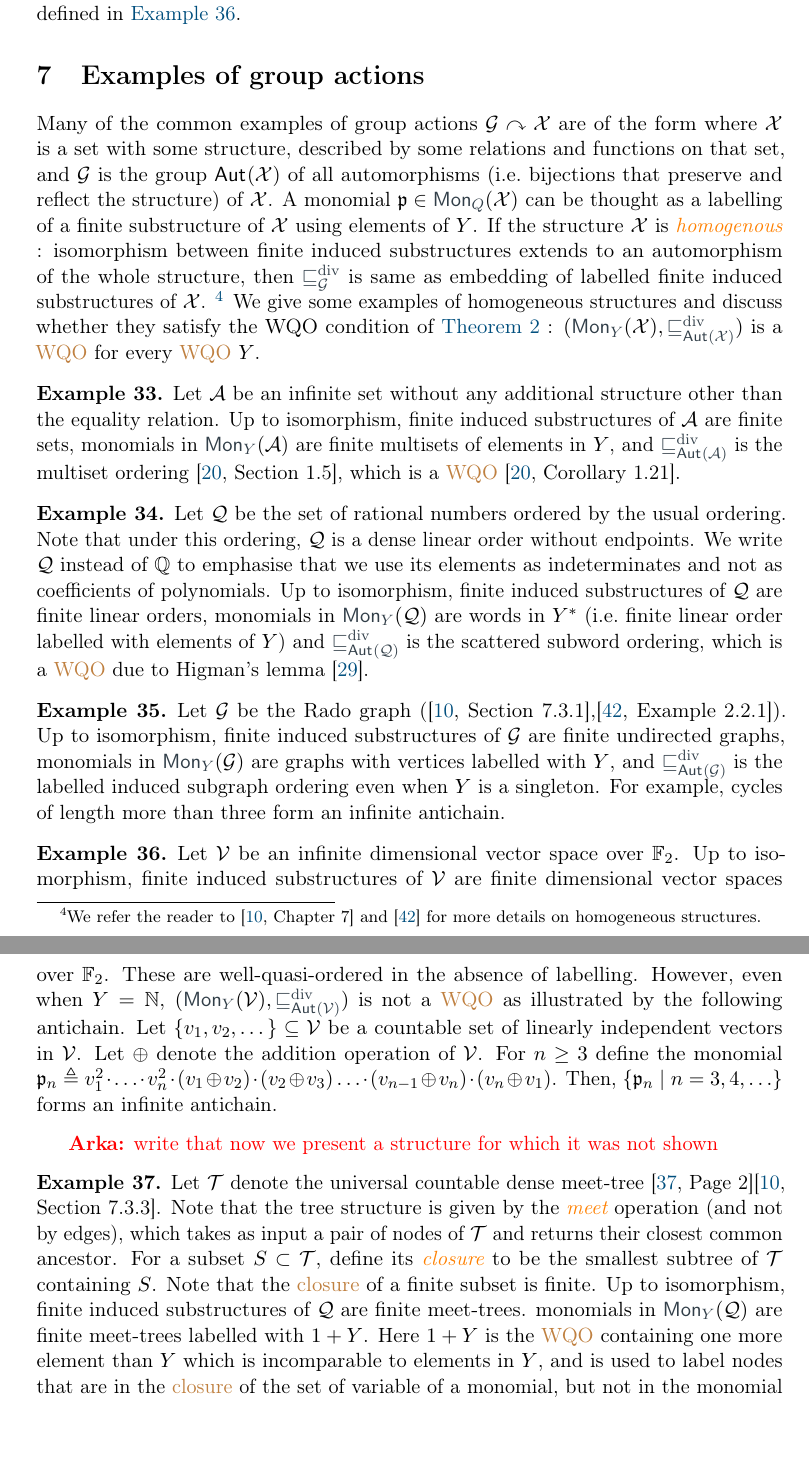
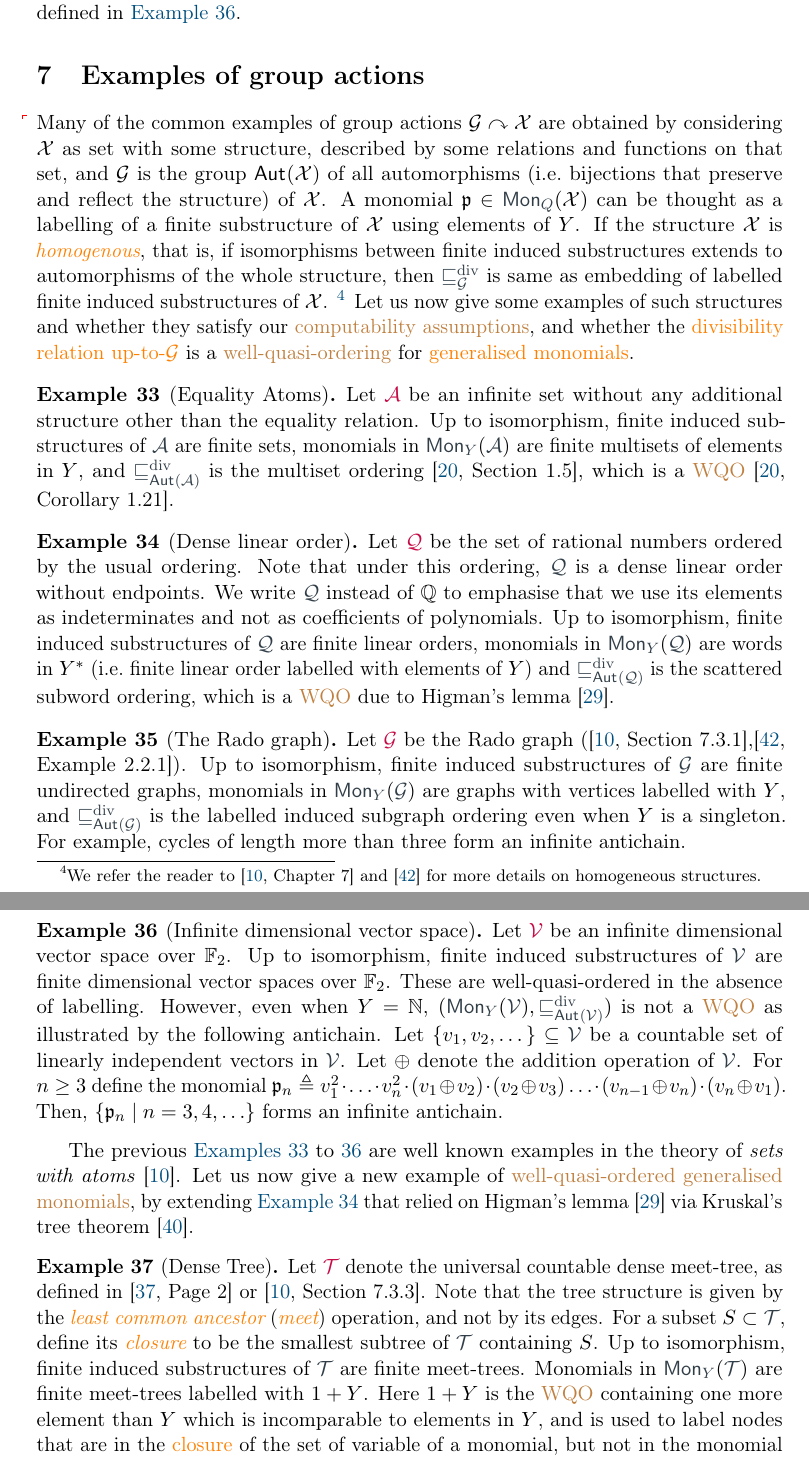
Before and after one commit to AliaumeL/AtomicHilbert, a LaTeX paper (atomic.tex, which reads src/examples.tex): two parts of pages 20 and 21 of 35, joined at a grey line, cut so that both start at the same text. Compiled offline with pdfLaTeX; a LaTeX package or settings file that is missing is left out.

Commit message:
new: atom names + better text on examples

```diff
--- a/src/examples.tex
+++ b/src/examples.tex
@@ -1,128 +1,97 @@
 % LTeX: language=en
-%%!TEX root = ../atomic.asmart.tex
+%!TEX root = ../atomic.asmart.tex
 %
-%In this section, we are interested in the consequences of our decidability
-%results. First, we will provide numerous examples of sets of indeterminates
-%that satisfy our \kl{computability assumptions} as well as our
-%\kl{well-quasi-ordering} conditions. Then, we will discuss how our results can
-%be applied to solve various decidability problems in theoretical computer
-%science.
-%
-%\todo[inline]{for arka: integrate these examples}
-%\begin{example}
-%  \label{ex:q-is-super-wqo}
-%  The set $(\mon[Y]{\Indets_\calQ}, \gdivleq)$ is a \kl{well-quasi-ordering} whenever $Y$ is
-%  one, and in particular $\Indets_\calQ$ satisfies the computability assumptions and
-%  the termination assumptions of both \cref{thm:compute-egb}
-%  and
-%  \cref{thm:decide-equiv-ideal-mem}.
-%\end{example}
-%\begin{proof}
-%  Let $\seqof{\monelt_i}[i \in \N]$ be a sequence of monomials in
-%  $\mon[Y]{\Indets_\calQ}$. Let us write each monomial $\monelt_i$ as
-%  a finite word $w_i$ over the alphabet $Y$, by writing all the exponents in the order
-%  prescribed by the indeterminates.
-%  Because $Y$ is a \kl{well-quasi-ordering}, the set of all finite words over $Y$ is
-%  \kl{well-quasi-ordered} by the \emph{scattered subword} relation \cite{HIG52}.
-%  Now, if $w_i$ is a scattered subword of $w_j$, then
-%  $\monelt_i \gdivleq \monelt_j$, by choosing a suitable $\gelem \in \group$.
-%\end{proof}
-%
-%\begin{example}
-%  \label{ex:z-is-not-wqo}
-%  The set $(\mon[Y]{\Indets_\Z}, \gdivleq)$ is not a \kl{well-quasi-ordering} whenever $Y$ is
-%  contains two distinct elements.
-%  In particular, $\Indets_\Z$ does not satisfy the termination assumptions of
-%  \cref{thm:compute-egb} and \cref{thm:decide-equiv-ideal-mem}.
-%\end{example}
-%\begin{proof}
-%  Assume that $Y$ has two distinct elements $a$ and $b$, and let us assume without loss of generality
-%  that $a \leq b$. The sequence of monomials
-%  $\monelt_i \defined x_1^{b} x_2^{a} \cdots x_{i-1}^{a} x_i^{b}$
-%  forms an infinite antichain in $(\mon[Y]{\Indets_\Z}, \gdivleq)$.
-%  Indeed, if $\monelt_i \gdivleq \monelt_j$ for some $i < j$, then
-%  without loss of generality, $\gelem_i (x_1) = x_1$, and
-%  $\gelem_i (x_i) = x_j$, because these are the only ones that can be
-%  equipped with a large enough exponent.
-%  Therefore, $\gelem_i = \mathrm{id}$ since the group only contains translations.
-%  However, this implies that the exponent of $x_j$ in $\monelt_j$ is at most $a$,
-%  which contradicts the fact that it is $b$.
-%\end{proof}
+\section{Examples of group actions}\label{sec:act ex}
 
-\section{Examples of group actions}\label{sec:act ex}
-%
-Many of the common examples of group actions $\group\actson\Indets$ are of the form where $\Indets$ is a set with some structure, described by some relations and functions on that set,
-and $\group$ is the group $\aut{\Indets}$ of all automorphisms (i.e.\ bijections that preserve and reflect the structure) of $\Indets$.
-A monomial $\monelt[p] \in \mon[Q]{\Indets}$ can be thought as a labelling of a finite substructure of $\X$ using elements of $Y$.
-If the structure $\Indets$ is \intro{homogenous} :
-isomorphism between finite induced substructures extends to an automorphism of the whole structure,
-then $\gdivleq$ is same as embedding of labelled finite induced substructures of $\X$.
-\footnote{
-We refer the reader to \cite[Chapter 7]{BOJAN16inf} and \cite{homsurvey} for more details on homogeneous structures.}
-We give some examples of homogeneous structures and discuss whether they satisfy the WQO condition of \Cref{thm:compute-egb} :
-$(\mon[Y]{\Indets},\gdivleq[\aut{\Indets}])$ is a \kl{WQO} for every \kl{WQO} $Y$.
-%
-\begin{example}\label{ex:eq atoms}
-Let $\A$ be an infinite set without any additional structure other than the equality relation.
-%Then $\aut{\A}$ is the set of all bijections of the set $\A$.
-Up to isomorphism, finite induced substructures of $\A$ are finite sets,
-monomials in $\mon[Y]{\A}$ are finite multisets of elements in $Y$,
-and $\gdivleq[\aut{\A}]$ is the multiset ordering \cite[Section 1.5]{SCSC17},
+\AP Many of the common examples of group actions $\group\actson\Indets$ are
+obtained by considering $\Indets$  as set with some structure, described by
+some relations and functions on that set, and $\group$ is the group
+$\aut{\Indets}$ of all automorphisms (i.e.\ bijections that preserve and
+reflect the structure) of $\Indets$. A monomial $\monelt[p] \in
+\mon[Q]{\Indets}$ can be thought as a labelling of a finite substructure of
+$\X$ using elements of $Y$. If the structure $\Indets$ is \intro{homogenous},
+that is, if isomorphisms between finite induced substructures extends to
+automorphisms of the whole structure, then $\gdivleq$ is same as embedding of
+labelled finite induced substructures of $\X$. \footnote{ We refer the reader
+to \cite[Chapter 7]{BOJAN16inf} and \cite{homsurvey} for more details on
+homogeneous structures.} Let us now give some examples of such structures and
+whether they satisfy our \kl{computability assumptions}, and whether the
+\kl{divisibility relation up-to-$\group$} is a \kl{well-quasi-ordering} for
+\kl{generalised monomials}.
+
+
+\begin{example}[Equality Atoms]
+  \label{ex:eq atoms}
+Let $\intro*\EqualityAtoms$ be an infinite set without any additional structure other than the equality relation.
+Up to isomorphism, finite induced substructures of $\EqualityAtoms$ are finite sets,
+monomials in $\mon[Y]{\EqualityAtoms}$ are finite multisets of elements in $Y$,
+and $\gdivleq[\aut{\EqualityAtoms}]$ is the multiset ordering \cite[Section 1.5]{SCSC17},
 which is a \kl{WQO} \cite[Corollary 1.21]{SCSC17}.
 \end{example}
-%
-\begin{example}\label{ex:dlo}
-Let $\calQ$ be the set of rational numbers ordered by the usual ordering.
-Note that under this ordering, $\calQ$ is a dense linear order without endpoints.
-We write $\calQ$ instead of $\Q$ to emphasise that we use its elements as indeterminates and not as coefficients of polynomials.
-Up to isomorphism, finite induced substructures of $\calQ$ are finite linear orders,
-monomials in $\mon[Y]{\calQ}$ are words in $Y^*$ (i.e.\ finite linear order labelled with elements of $Y$)
-and $\gdivleq[\aut{\calQ}]$ is the scattered subword ordering, which is a \kl{WQO} due to Higman's lemma \cite{HIG52}.
+
+\begin{example}[Dense linear order]
+  \label{ex:dlo}
+Let $\intro*\OrderAtoms$ be the set of rational numbers ordered by the usual ordering.
+Note that under this ordering, $\OrderAtoms$ is a dense linear order without endpoints.
+We write $\OrderAtoms$ instead of $\Q$ to emphasise that we use its elements as indeterminates and not as coefficients of polynomials.
+Up to isomorphism, finite induced substructures of $\OrderAtoms$ are finite linear orders,
+monomials in $\mon[Y]{\OrderAtoms}$ are words in $Y^*$ (i.e.\ finite linear order labelled with elements of $Y$)
+and $\gdivleq[\aut{\OrderAtoms}]$ is the scattered subword ordering, which is a \kl{WQO} due to Higman's lemma \cite{HIG52}.
 \end{example}
-%
-\begin{example}\label{ex:rado}
-Let $\G$ be the Rado graph (\cite[Section 7.3.1]{BOJAN16inf},\cite[Example 2.2.1]{homsurvey}).
+
+\begin{example}[The Rado graph]
+  \label{ex:rado}
+Let $\intro*\RadoAtoms$ be the Rado graph (\cite[Section 7.3.1]{BOJAN16inf},\cite[Example 2.2.1]{homsurvey}).
 Up to isomorphism,
-finite induced substructures of $\G$ are finite undirected graphs,
-monomials in $\mon[Y]{\G}$ are graphs with vertices labelled with $Y$,
-and $\gdivleq[\aut{\G}]$ is the labelled induced subgraph ordering even when $Y$ is a singleton.
+finite induced substructures of $\RadoAtoms$ are finite undirected graphs,
+monomials in $\mon[Y]{\RadoAtoms}$ are graphs with vertices labelled with $Y$,
+and $\gdivleq[\aut{\RadoAtoms}]$ is the labelled induced subgraph ordering even when $Y$ is a singleton.
 For example, cycles of length more than three form an infinite antichain.
 \end{example}
-%
-\begin{example}\label{ex:bit vector}
-Let $\V$ be an infinite dimensional vector space over $\ftwo$.
+
+\begin{example}[Infinite dimensional vector space]
+  \label{ex:bit vector}
+Let $\intro*\BitVectorAtoms$ be an infinite dimensional vector space over $\ftwo$.
 Up to isomorphism,
-finite induced substructures of $\V$ are finite dimensional vector spaces over $\ftwo$.
+finite induced substructures of $\BitVectorAtoms$ are finite dimensional vector spaces over $\ftwo$.
 These are well-quasi-ordered in the absence of labelling.
 However, even when $Y = \N$,
-$(\mon[Y]{\V},\gdivleq[\aut{\V}])$ is not a \kl{WQO} as illustrated by the following antichain.
-Let $\{v_1,v_2,\dots\}\subseteq \V$ be a countable set of linearly independent vectors in $\V$.
-Let $\oplus$ denote the addition operation of $\V$.
+$(\mon[Y]{\BitVectorAtoms},\gdivleq[\aut{\BitVectorAtoms}])$ is not a \kl{WQO} as illustrated by the following antichain.
+Let $\{v_1,v_2,\dots\}\subseteq \BitVectorAtoms$ be a countable set of linearly independent vectors in $\BitVectorAtoms$.
+Let $\oplus$ denote the addition operation of $\BitVectorAtoms$.
 For $n \geq 3$ define the monomial
 $
 \monelt[p]_n \defined v^2_1 \cdot \ldots \cdot v^2_n \cdot (v_1\oplus v_2) \cdot (v_2\oplus v_3) \ldots \cdot (v_{n-1}\oplus v_n) \cdot (v_{n}\oplus v_1)
 $.
 Then, $\setof{\monelt[p]_n}{n = 3,4,\dots}$ forms an infinite antichain.
 \end{example}
-%
-\arka{write that now we present a structure for which it was not shown}
-%
-\begin{example}\label{ex:dense tree}
-Let $\T$ denote the universal countable dense meet-tree
-\cite[Page 2]{KRS21}\cite[Section 7.3.3]{BOJAN16inf}.
-Note that the tree structure is given by the \intro{meet} operation (and not by edges),
-which takes as input a pair of nodes of $\T$ and returns their closest common ancestor.
-For a subset $S\subset \T$,
-define its \intro{closure} to be the smallest subtree of $\T$ containing $S$.
-Note that the \kl{closure} of a finite subset is finite.
-Up to isomorphism, finite induced substructures of $\calQ$ are finite meet-trees.
-monomials in $\mon[Y]{\calQ}$ are finite meet-trees labelled with $1 + Y$.
+
+The previous \cref{ex:eq atoms,ex:dlo,ex:rado,ex:bit vector}
+are
+well known examples in the theory of \emph{sets with atoms} \cite{BOJAN16inf}.
+Let us now give a new example of \kl{well-quasi-ordered} \kl{generalised
+monomials}, by extending \Cref{ex:dlo} that
+relied on Higman's lemma \cite{HIG52} via Kruskal's tree theorem
+\cite{Kruskal60}.
+
+
+\begin{example}[Dense Tree]
+  \label{ex:dense tree}
+Let $\intro*\TreeAtoms$ denote the universal countable dense meet-tree, as
+defined in
+\cite[Page 2]{KRS21} or \cite[Section 7.3.3]{BOJAN16inf}.
+Note that the tree structure is given by the \intro{least common ancestor} (\reintro{meet})
+operation, and not by its edges.
+For a subset $S\subset \TreeAtoms$,
+define its \intro(meet-tree){closure} to be the smallest subtree of $\TreeAtoms$ containing $S$.
+Up to isomorphism, finite induced substructures of $\TreeAtoms$ are finite meet-trees.
+Monomials in $\mon[Y]{\TreeAtoms}$ are finite meet-trees labelled with $1 + Y$.
 Here $1 + Y$ is the \kl{WQO} containing one more element than $Y$ which is incomparable to elements in $Y$,
-and is used to label nodes that are in the \kl{closure} of the set of variable of a monomial, but not in the monomial itself.
-The relation $\gdivleq[\aut{\T}]$ is the embedding of labelled meet-trees,
+and is used to label nodes that are in the \kl(meet-tree){closure} of the set of variable of a monomial, but not in the monomial itself.
+The relation $\gdivleq[\aut{\TreeAtoms}]$ is the embedding of labelled meet-trees,
 which is a \kl{WQO} due to Kruskal's tree theorem \cite{Kruskal60}.
 \end{example}
-%
+
 Even though the above examples using \kl{homogeneous}
 structures nicely illustrate the correspondance between
 monomials and labelled finite substructures,
```
Also changed, not shown: lib/maths.tex (+21 -0 lines).
